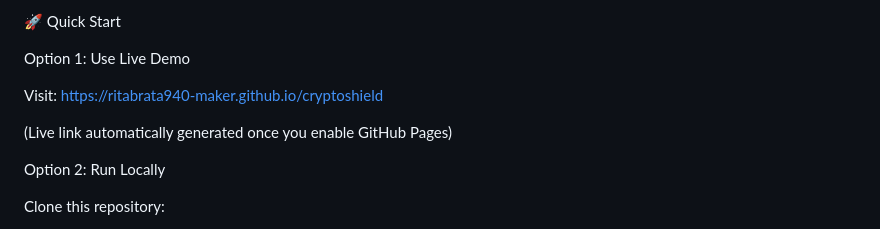
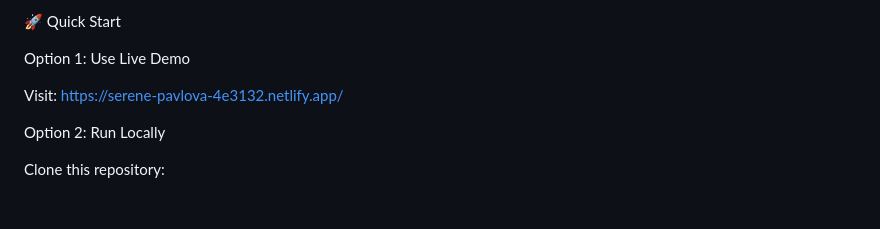
Before and after one commit to ritabrata940-maker/cryptoshield-, a Markdown page: README.md, the part around the change. Drawn GitHub-style; blank space fills up the shorter version.

```diff
--- a/README.md
+++ b/README.md
@@ -53,9 +53,9 @@ Tailored for cybersecurity developer experience
 
 Option 1: Use Live Demo
 
-Visit: https://ritabrata940-maker.github.io/cryptoshield
+Visit: https://serene-pavlova-4e3132.netlify.app/
 
-(Live link automatically generated once you enable GitHub Pages)
+
 
 Option 2: Run Locally
 
```
